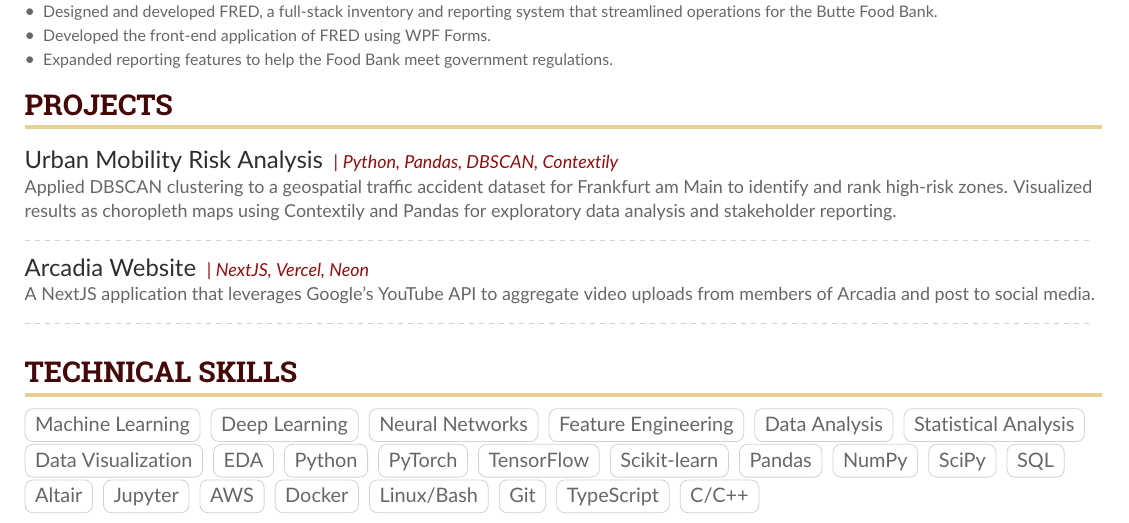
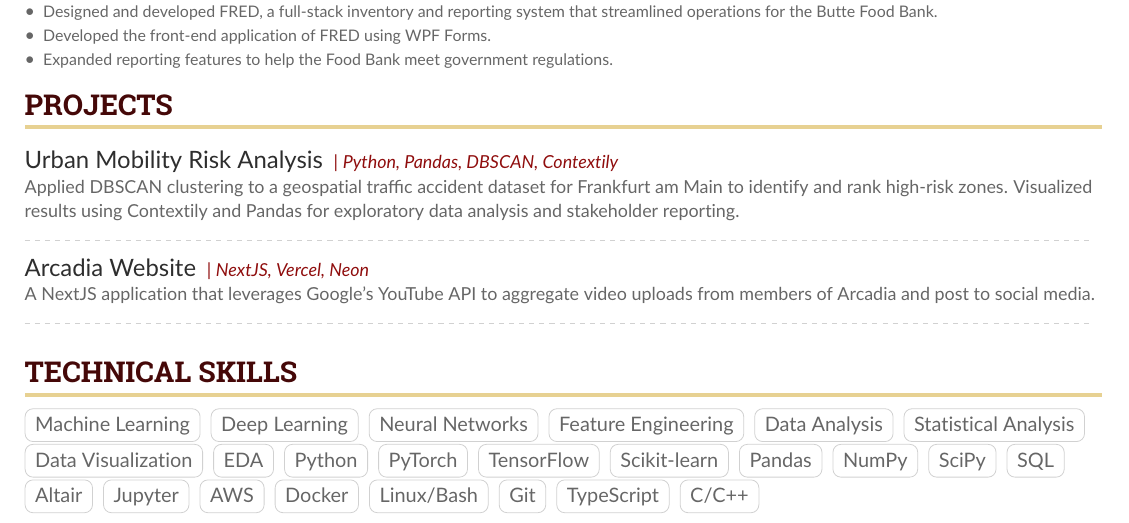
Before and after one commit to HumbleHominid/resume, a LaTeX CV (cv/cv.tex): part of the page, cut so that both start at the same text. Compiled offline with pdfLaTeX.

Commit message:
fixing misleading description of project

```diff
--- a/cv/cv.tex
+++ b/cv/cv.tex
@@ -192,7 +192,7 @@ Software engineer transitioning into data science, currently pursuing an M.Sc.\
 \cvsection{Projects}
 \cvevent{\href{https://github.com/HumbleHominid/urban-mobility-risk-analysis}{Urban Mobility Risk Analysis}}{}{}{}{Python, Pandas, DBSCAN, Contextily}
 {\small Applied DBSCAN clustering to a geospatial traffic accident dataset for Frankfurt am Main to identify and rank high-risk zones.
-Visualized results as choropleth maps using Contextily and Pandas for exploratory data analysis and stakeholder reporting.}
+Visualized results using Contextily and Pandas for exploratory data analysis and stakeholder reporting.}
 
 \divider{}
 
```
Also changed, not shown: cv/cv.pdf.
